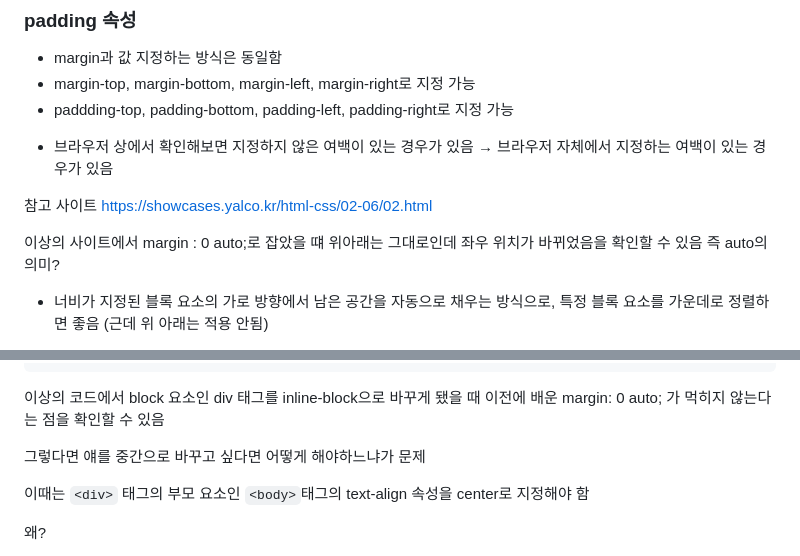
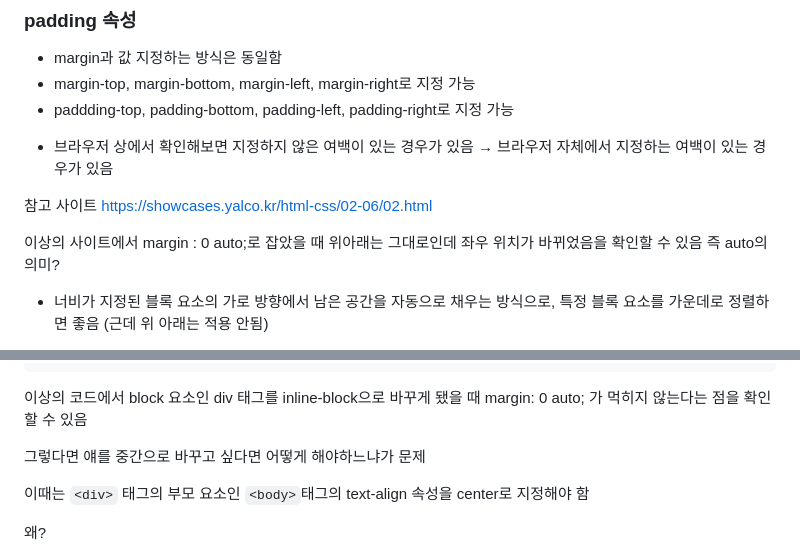
Before and after one commit to lys-17/korit_3_html, a Markdown page: learning_log/20250408.md, 2 parts joined by grey strips. GitHub-like rendering.

````diff
--- a/learning_log/20250408.md
+++ b/learning_log/20250408.md
@@ -88,7 +88,7 @@ https://showcases.yalco.kr/html-css/02-06/02.html
 참고 사이트
 https://showcases.yalco.kr/html-css/02-06/02.html
 
-이상의 사이트에서 margin : 0 auto;로 잡았을 떄 위아래는 그대로인데 좌우 위치가 바뀌었음을 확인할 수 있음
+이상의 사이트에서 margin : 0 auto;로 잡았을 때 위아래는 그대로인데 좌우 위치가 바뀌었음을 확인할 수 있음
 즉 auto의 의미?
   - 너비가 지정된 블록 요소의 가로 방향에서 남은 공간을 자동으로 채우는 방식으로, 특정 블록 요소를 가운데로 정렬하면 좋음 (근데 위 아래는 적용 안됨)
 
@@ -111,7 +111,7 @@ https://showcases.yalco.kr/html-css/02-06/02.html
 </body>
 </html>
 ```
-이상의 코드에서 block 요소인 div 태그를 inline-block으로 바꾸게 됐을 때 이전에 배운 margin: 0 auto; 가 먹히지 않는다는 점을 확인할 수 있음
+이상의 코드에서 block 요소인 div 태그를 inline-block으로 바꾸게 됐을 때 margin: 0 auto; 가 먹히지 않는다는 점을 확인할 수 있음
 
 그렇다면 얘를 중간으로 바꾸고 싶다면 어떻게 해야하느냐가 문제
 
````
